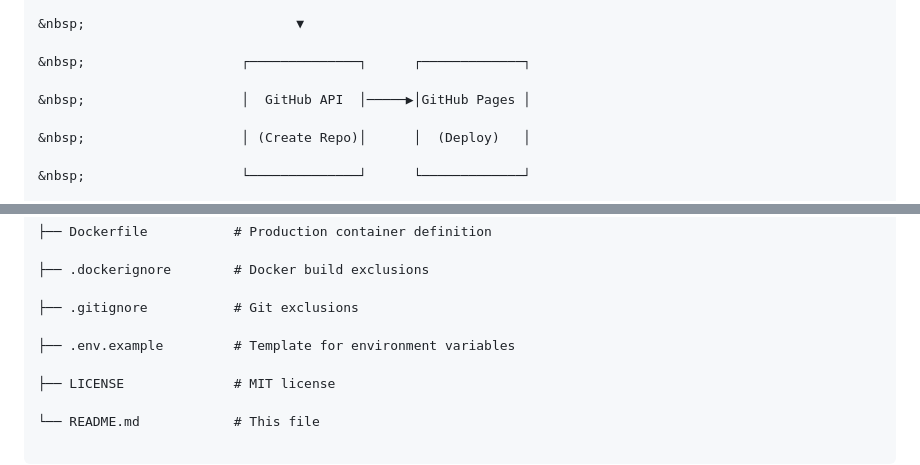
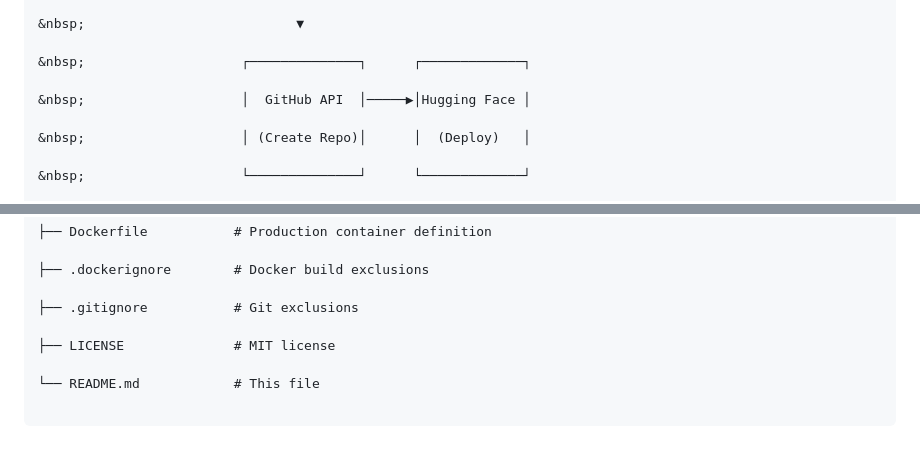
Before and after one commit to PitcherAI/Buildapp, a Markdown page: README.md, 2 parts joined by grey strips. GitHub-like rendering; blank space fills up the shorter version.

```diff
--- a/README.md
+++ b/README.md
@@ -114,7 +114,7 @@ STUDENT\_SECRET=your\_custom\_secret\_string
 
 &nbsp;                    ┌──────────────┐      ┌─────────────┐
 
-&nbsp;                    │  GitHub API  │─────▶│GitHub Pages │
+&nbsp;                    │  GitHub API  │─────▶│Hugging Face │
 
 &nbsp;                    │ (Create Repo)│      │  (Deploy)   │
 
@@ -183,8 +183,6 @@ GEMINI\_TDS\_PROJECT1/
 ├── .dockerignore        # Docker build exclusions
 
 ├── .gitignore           # Git exclusions
-
-├── .env.example         # Template for environment variables
 
 ├── LICENSE              # MIT license
 
```
Also changed, not shown: other parts of README.md (+5 -5 lines).
